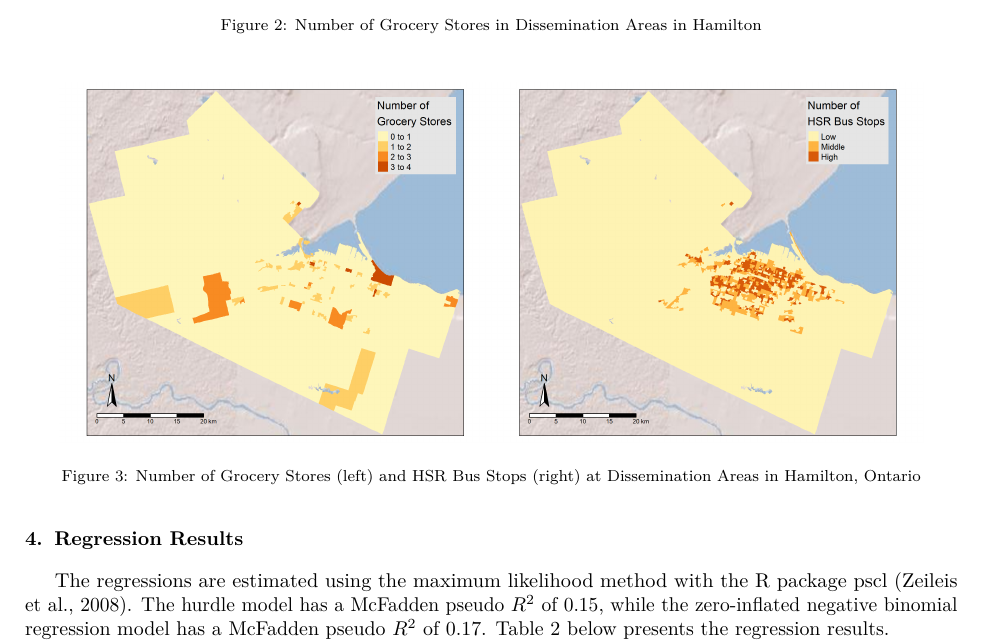
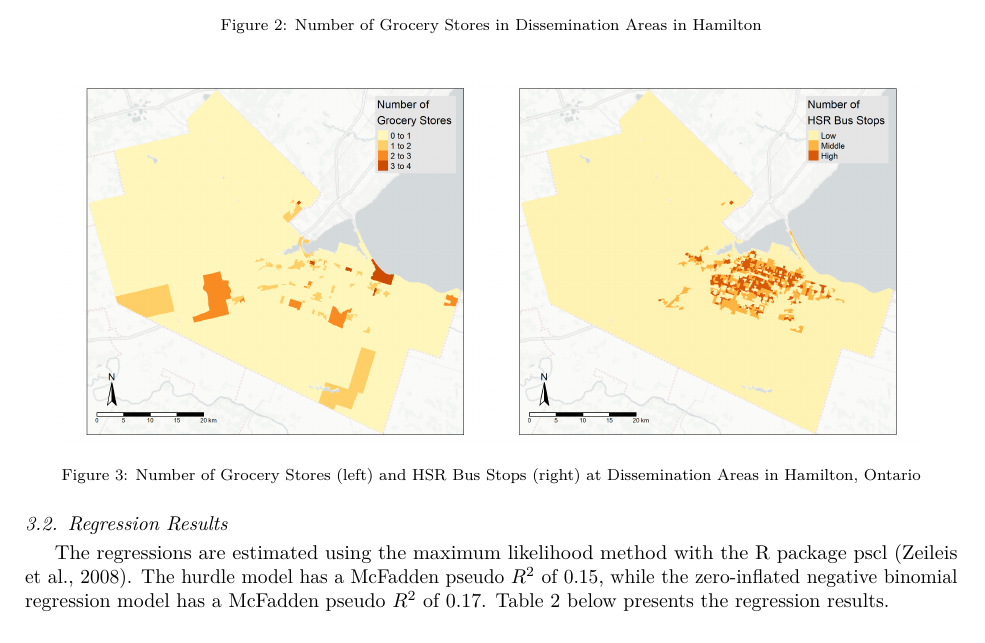
Before and after one commit to zehuiyin/grocery_store_hamilton, a LaTeX paper (grocery_store_hamilton/grocery_store_hamilton.tex): part of page 4 of 7, cut so that both start at the same text. Compiled offline with pdfLaTeX.

Commit message:
fix section and change basemap

```diff
--- a/grocery_store_hamilton/grocery_store_hamilton.tex
+++ b/grocery_store_hamilton/grocery_store_hamilton.tex
@@ -254,7 +254,7 @@ stops.
 \caption{\label{fig:descriptive}Number of Grocery Stores (left) and HSR Bus Stops (right) at Dissemination Areas in Hamilton, Ontario}\label{fig:unnamed-chunk-13}
 \end{figure}
 
-\section{Regression Results}\label{regression-results}
+\subsection{Regression Results}\label{regression-results}
 
 The regressions are estimated using the maximum likelihood method with
 the R package pscl \citep{pscl}. The hurdle model has a McFadden pseudo
```
Also changed, not shown: grocery_store_hamilton/grocery_store_hamilton.pdf, grocery_store_hamilton/grocery_store_hamilton_files/figure-latex/unnamed-chunk-4-1.pdf, grocery_store_hamilton/images/descriptive.png, grocery_store_hamilton/images/grocery_DA.png (deleted), grocery_store_hamilton/images/hsr_stops.png (deleted), grocery_store_hamilton/images/study_area.png, 1 other file.
